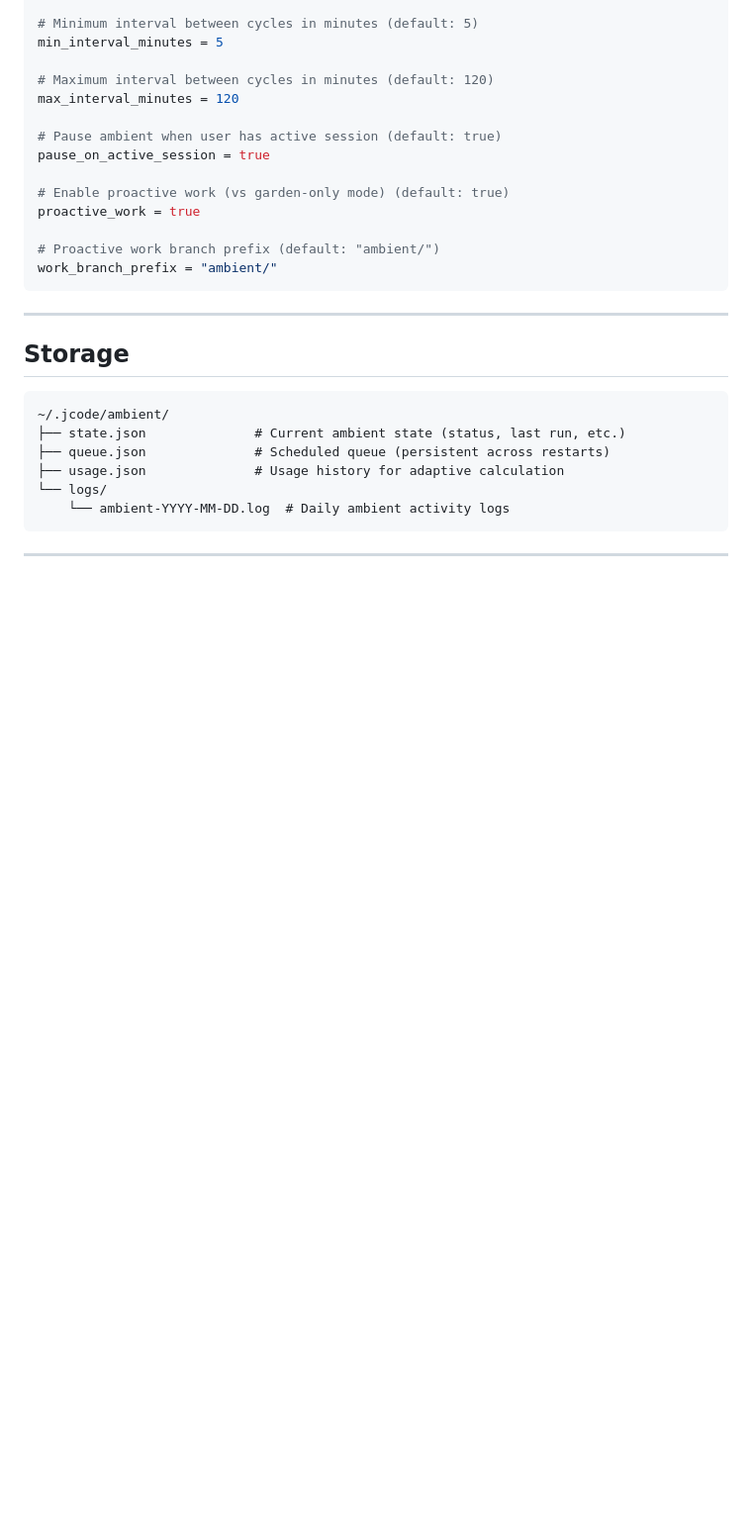
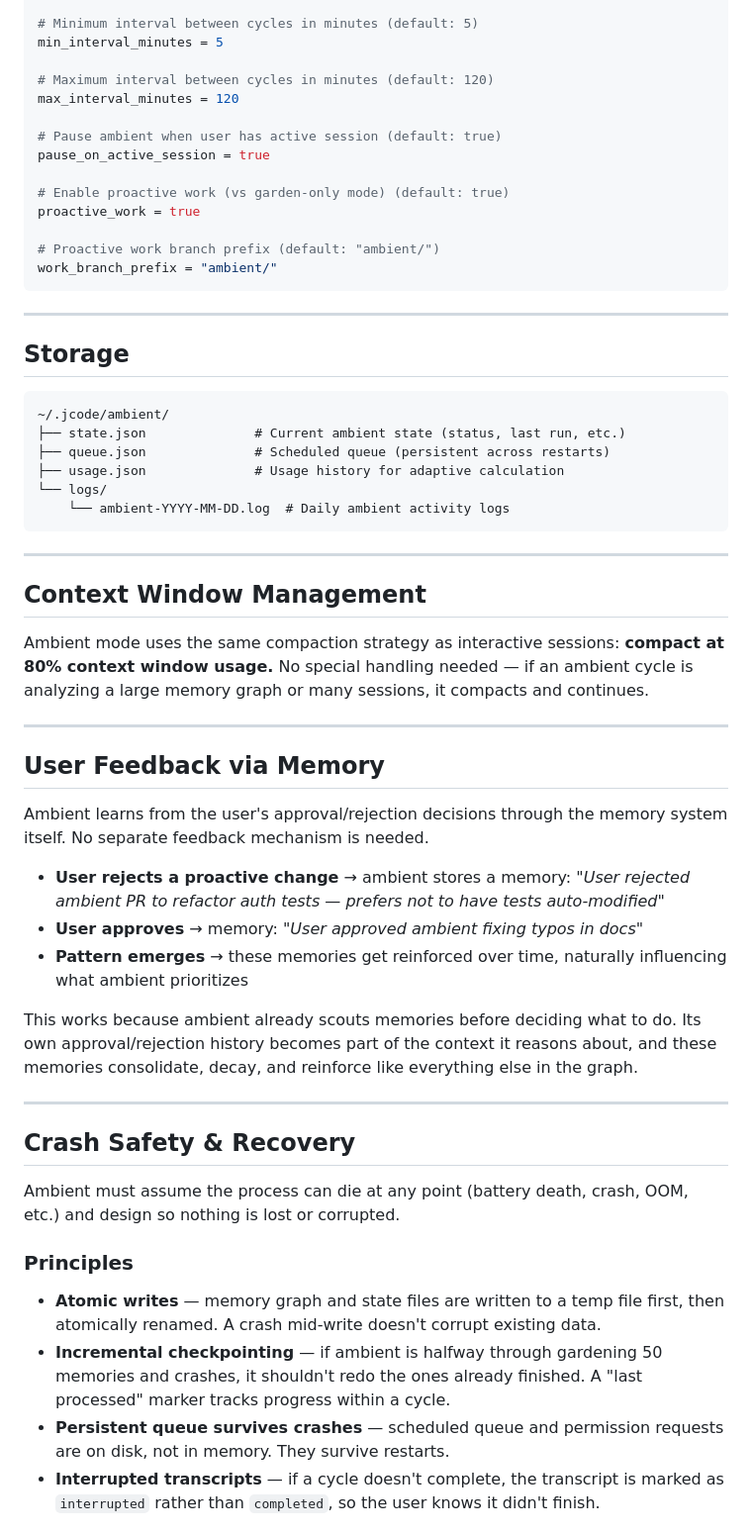
Before and after one commit to iamrohithrnair/minnal, a Markdown page: docs/AMBIENT_MODE.md, the part around one of its changes. Shown at 99% size. Rendered like a GitHub page; blank space fills up the shorter version.

```diff
--- a/docs/AMBIENT_MODE.md
+++ b/docs/AMBIENT_MODE.md
@@ -562,3 +562,32 @@ work_branch_prefix = "ambient/"
 
 ---
 
+## Context Window Management
+
+Ambient mode uses the same compaction strategy as interactive sessions: **compact at 80% context window usage.** No special handling needed — if an ambient cycle is analyzing a large memory graph or many sessions, it compacts and continues.
+
+---
+
+## User Feedback via Memory
+
+Ambient learns from the user's approval/rejection decisions through the memory system itself. No separate feedback mechanism is needed.
+
+- **User rejects a proactive change** → ambient stores a memory: *"User rejected ambient PR to refactor auth tests — prefers not to have tests auto-modified"*
+- **User approves** → memory: *"User approved ambient fixing typos in docs"*
+- **Pattern emerges** → these memories get reinforced over time, naturally influencing what ambient prioritizes
+
+This works because ambient already scouts memories before deciding what to do. Its own approval/rejection history becomes part of the context it reasons about, and these memories consolidate, decay, and reinforce like everything else in the graph.
+
+---
+
+## Crash Safety & Recovery
+
+Ambient must assume the process can die at any point (battery death, crash, OOM, etc.) and design so nothing is lost or corrupted.
+
+### Principles
+
+- **Atomic writes** — memory graph and state files are written to a temp file first, then atomically renamed. A crash mid-write doesn't corrupt existing data.
+- **Incremental checkpointing** — if ambient is halfway through gardening 50 memories and crashes, it shouldn't redo the ones already finished. A "last processed" marker tracks progress within a cycle.
+- **Persistent queue survives crashes** — scheduled queue and permission requests are on disk, not in memory. They survive restarts.
+- **Interrupted transcripts** — if a cycle doesn't complete, the transcript is marked as `interrupted` rather than `completed`, so the user knows it didn't finish.
+
```
Also changed, not shown: other parts of docs/AMBIENT_MODE.md (+77 -12 lines).
